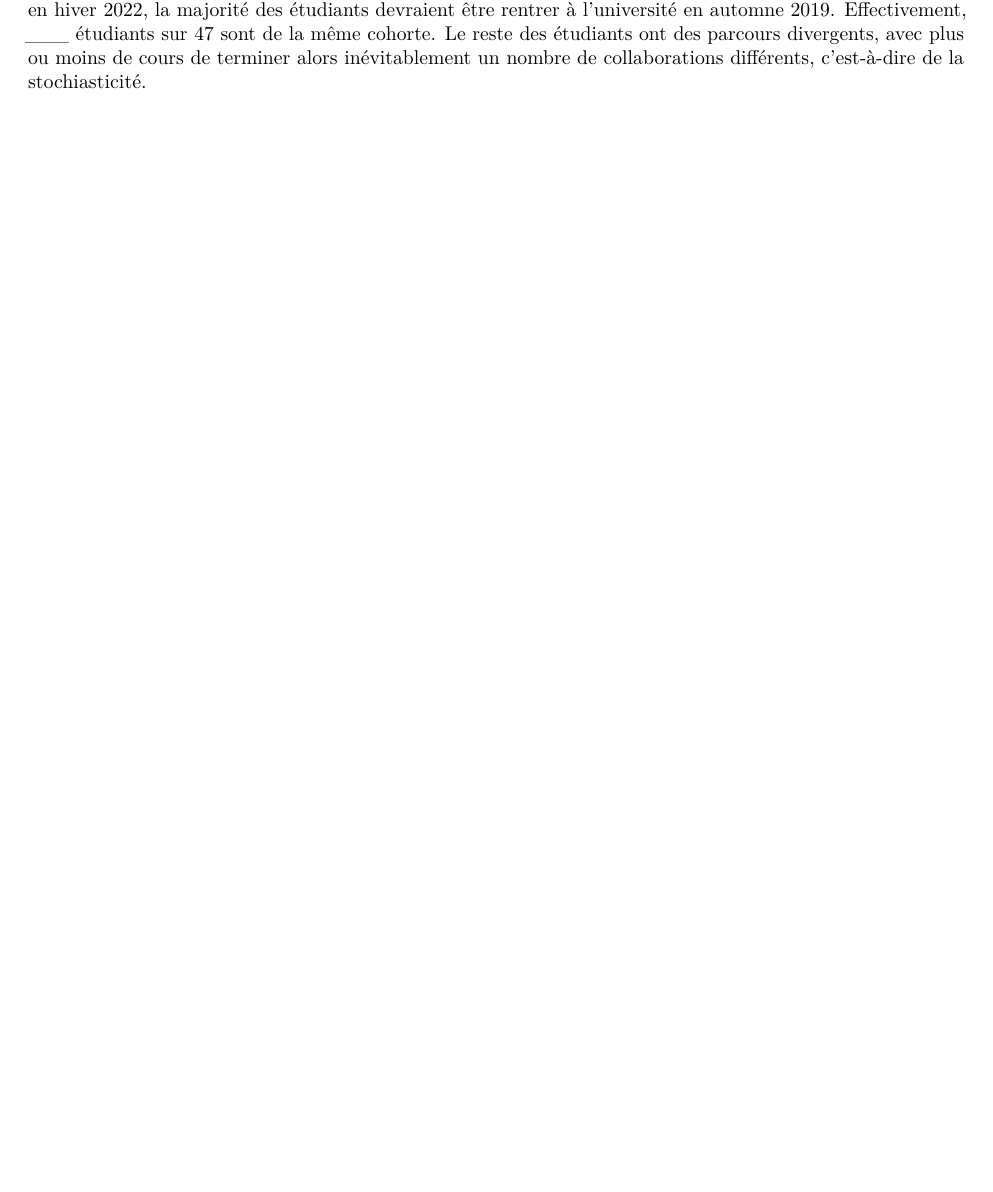
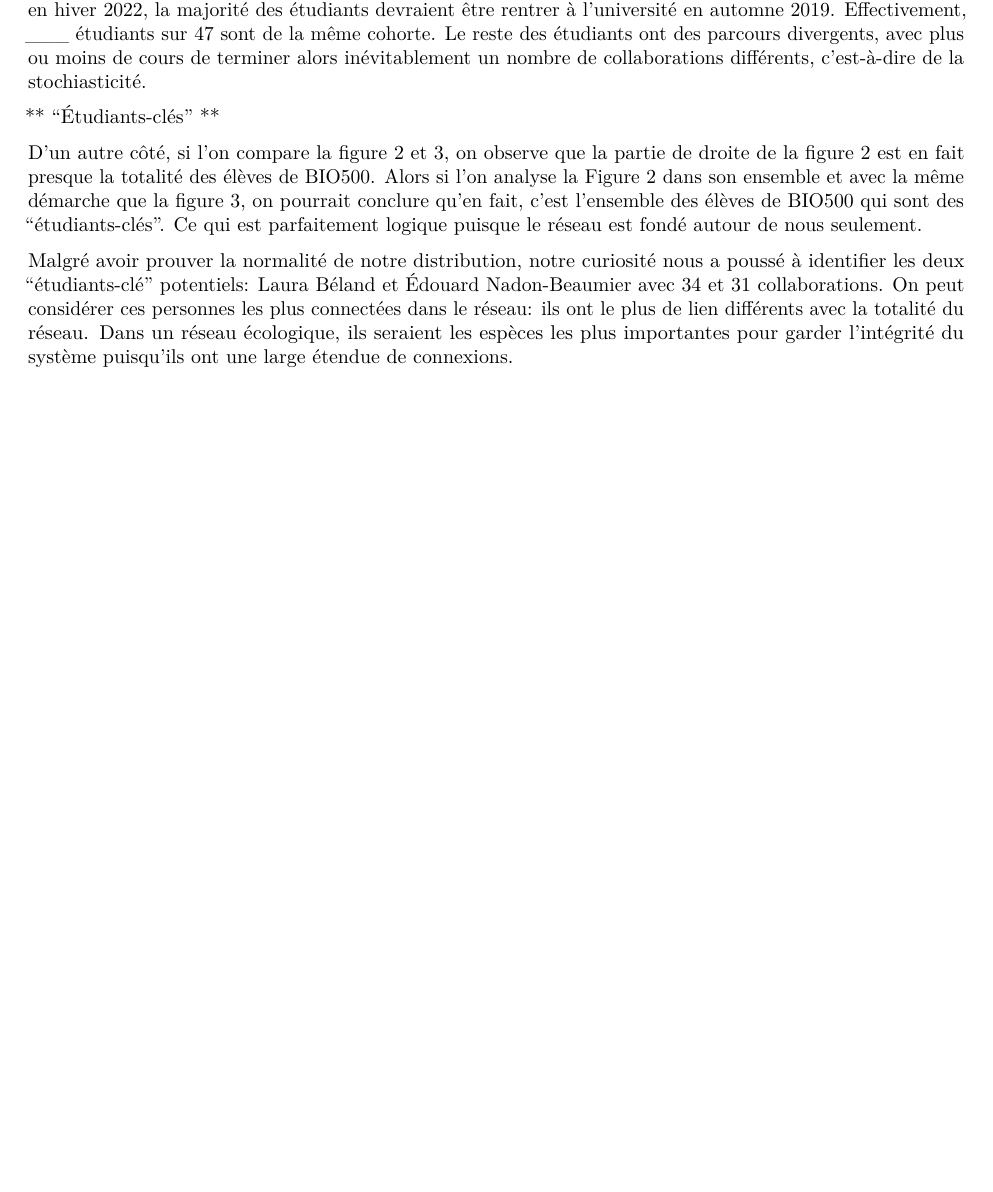
Before and after one commit to EdouardNB/BIO500_methode, an R Markdown document (Untitled/Rapport.Rmd): part of page 3 of 3, cut so that both start at the same text, the shorter picture padded with empty space. Rendered offline with R 4.5, knitr and Pandoc, then LaTeX, with nearby package versions; drawn as R Markdown's standard PDF in place of the format the file asks for.

Commit message:
finitos le textos

```diff
--- a/Untitled/Rapport.Rmd
+++ b/Untitled/Rapport.Rmd
@@ -76,3 +76,9 @@ La Figure 1 nous permet d’observer la complexité du réseau de collaboration.
 Dans la Figure 2, l’histogramme semble être asymétrique vers la gauche. On remarque que la grande majorité des élèves ont seulement moins de 5 collaborations. C’est logique: la majorité des élèves ne sont pas dans BIO500 et donc ils ont un petit nombre de collaborations. C’est pourquoi il est important de refaire la même analyse avec seulement les étudiants de BIO500: Figure 3.
 
 L’histogramme de la fréquence du nombre de collaborations des étudiants de BIO500 est beaucoup plus balancé. La majorité des étudiants de BIO500 ont eu entre 10 et 25 collaborations et plus précisément entre 10 et 15. Par contre, l’allure de la courbe rend notre analyse mitigée. Notre courbe n’est pas tout à fait symétrique, mais son asymétrie vers la gauche n’est pas totalement importante. Il ne semble pas avoir de données aberrantes, mais il y a seulement 2 étudiants qui ont entre 25 et 35 collaborations. Nous pouvons les considérer comme des “étudiants clés” potentiels. L’analyse statistique peut nous en dire plus. Le test de Shapiro-Wilk nous relève un p-value de 0.08508. Puisque qu’il est au-dessus de 0.5 nous ne pouvons donc pas rejeter l’hypothèse nulle: la distribution est donc normale. L’hypothèse de notre question nous est donc confirmée: le nombre de collaborations entre les élèves de BIO500 sont relativement semblables et suivent une distribution normale. Par contre, notre p-value est très proche du seuil d’acceptation. Nous voulons donc pousser notre réflexion plus loin. Pourquoi est-ce que notre réseau est plus ou moins normal selon les standards de nombre de liens entre les espèces? Selon Arthur et ses collaborateurs (n.d.), même en écologie vérifier la normalité du nombre de liens dans un réseau n’est pas tout à fait adéquate. Effectivement, il faut savoir que cette méthode a été développé à l’aide de simulation de distribution de réseaux “parfaits” et sans biais. Alors, cette analyse suppose que les connexions ont toutes des propriétés fixes dans le réseau. En d’autres mots, la méthode ne prend pas en compte la stochasticité d’un écosystème, dans notre cas, la stochasticité des parcours académiques. Nous avons assumé, tout comme la méthode que nous avons utilisé, que chaque étudiant de BIO500 ont eu le même parcours. Ce n’est effectivement pas le cas. Le cours de BIO500 est le cours obligatoire de 6ème session (3ème années) des étudiants en écologie. Puisque nous sommes en hiver 2022, la majorité des étudiants devraient être rentrer à l’université en automne 2019. Effectivement, ___ étudiants sur 47 sont de la même cohorte. Le reste des étudiants ont des parcours divergents, avec plus ou moins de cours de terminer alors inévitablement un nombre de collaborations différents, c'est-à-dire de la stochiasticité.
+
+** “Étudiants-clés” **
+
+D’un autre côté, si l’on compare la figure 2 et 3, on observe que la partie de droite de la figure 2 est en fait presque la totalité des élèves de BIO500. Alors si l’on analyse la Figure 2 dans son ensemble et avec la même démarche que la figure 3, on pourrait conclure qu’en fait, c’est l’ensemble des élèves de BIO500 qui sont des “étudiants-clés”. Ce qui est parfaitement logique puisque le réseau est fondé autour de nous seulement.
+
+Malgré avoir prouver la normalité de notre distribution, notre curiosité nous a poussé à identifier les deux “étudiants-clé” potentiels: Laura Béland et Édouard Nadon-Beaumier avec 34 et 31 collaborations. On peut considérer ces personnes les plus connectées dans le réseau: ils ont le plus de lien différents avec la totalité du réseau. Dans un réseau écologique, ils seraient les espèces les plus importantes pour garder l’intégrité du système puisqu’ils ont une large étendue de connexions.
```
